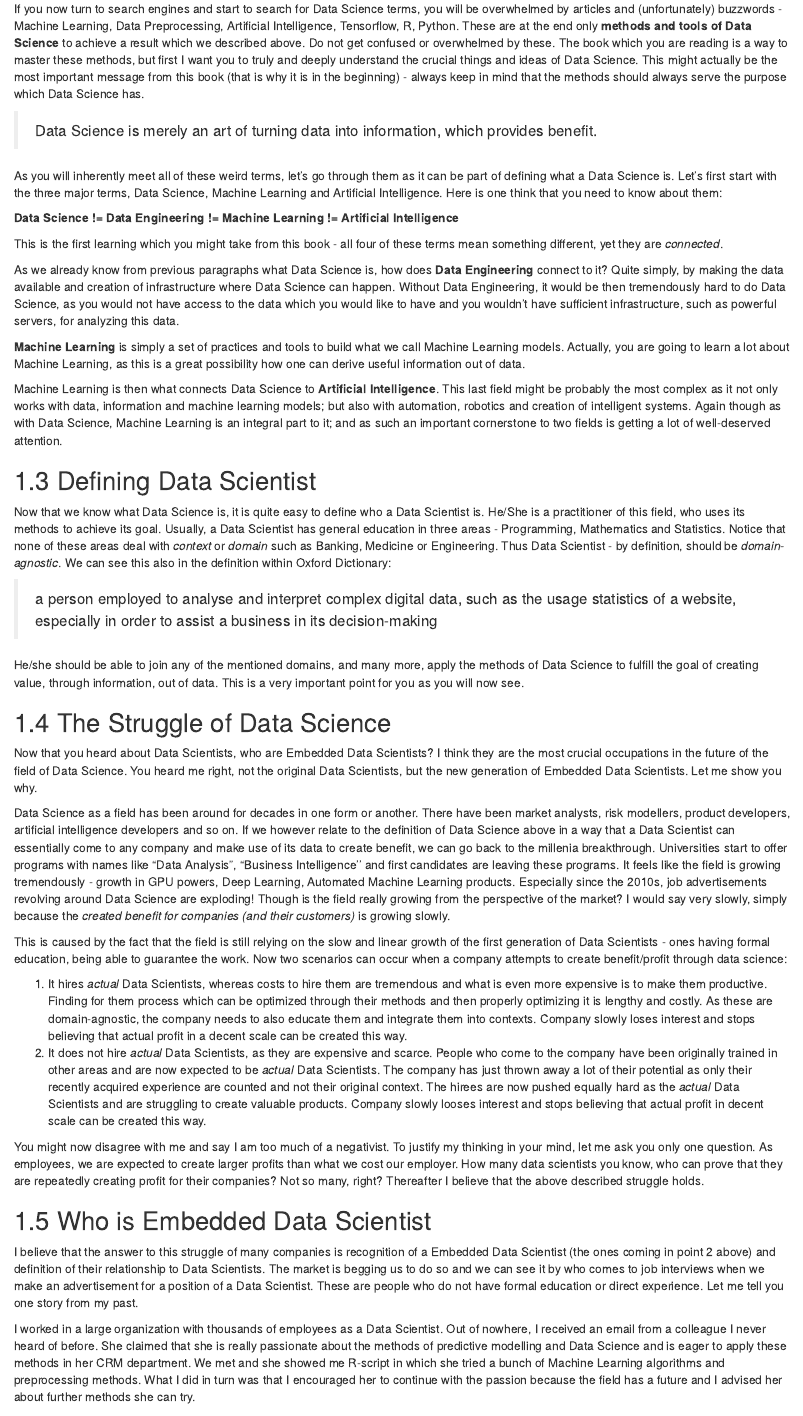
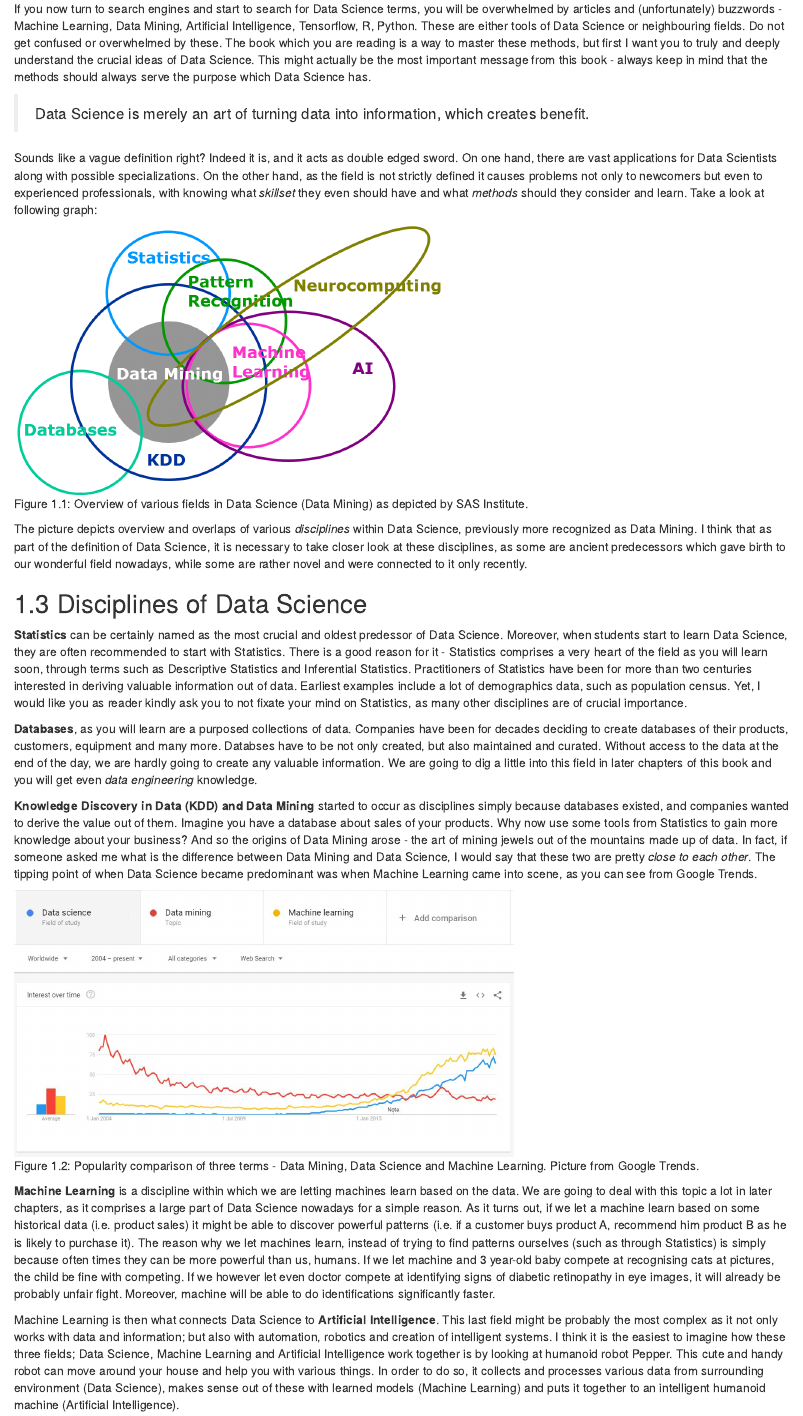
Before and after one commit to robertbarcik/intuitive-ds-book, an R Markdown document (01-being-aware.Rmd): the page in a window 1100 px wide, from 710 px down. Rendered offline with R 4.5, knitr and Pandoc, with nearby package versions; drawn as R Markdown's standard HTML page in place of the format the file asks for.

Commit message:
Be Aware: Added Disciplines of Data Science

````diff
--- a/01-being-aware.Rmd
+++ b/01-being-aware.Rmd
@@ -20,18 +20,30 @@ The very first thing that I would like to do is to answer a simple question: *Wh
 
 I was always interested in my sleep, as I know that in order to live a happy life, I shall sleep well. The only two things I know really is how long I sleep and how do I feel in the morning. I then found an app on my phone which was promising to analyze my sleep and give me recommendations on how to improve my sleep. The app is using an accelerometer in my phone, recording my movements at night. During the first two nights, the app only collected *data* - every morning I was able to see various graphs on how I slept. After a week though, recommendations came such as "when you go to bed late, around 23:00, even if you sleep full 8 hours, your sleep quality suffers.". This is already *information* which had a value for me. The app is Data Science *process* of creating valuable information from data.
 
-If you now turn to search engines and start to search for Data Science terms, you will be overwhelmed by articles and (unfortunately) buzzwords - Machine Learning, Data Preprocessing, Artificial Intelligence, Tensorflow, R, Python. These are at the end only **methods and tools of Data Science** to achieve a result which we described above. Do not get confused or overwhelmed by these. The book which you are reading is a way to master these methods, but first I want you to truly and deeply understand the crucial things and ideas of Data Science. This might actually be the most important message from this book (that is why it is in the beginning) - always keep in mind that the methods should always serve the purpose which Data Science has.
+If you now turn to search engines and start to search for Data Science terms, you will be overwhelmed by articles and (unfortunately) buzzwords - Machine Learning, Data Mining, Artificial Intelligence, Tensorflow, R, Python. These are either tools of Data Science or neighbouring fields. Do not get confused or overwhelmed by these. The book which you are reading is a way to master these methods, but first I want you to truly and deeply understand the crucial ideas of Data Science. This might actually be the most important message from this book - always keep in mind that the methods should always serve the purpose which Data Science has.
 
->Data Science is merely an art of turning data into information, which provides benefit.
+>Data Science is merely an art of turning data into information, which creates benefit.
 
-As you will inherently meet all of these weird terms, let's go through them as it can be part of defining what a Data Science is. Let's first start with the three major terms, Data Science, Machine Learning and Artificial Intelligence. Here is one think that you need to know about them:
+Sounds like a vague definition right? Indeed it is, and it acts as double edged sword. On one hand, there are vast applications for Data Scientists along with possible specializations. On the other hand, as the field is not strictly defined it causes problems not only to newcomers but even to experienced professionals, with knowing what *skillset* they even should have and what *methods* should they consider and learn. Take a look at following graph:
 
-**Data Science != Data Engineering != Machine Learning != Artificial Intelligence**
+```{r data-mining-Venn-diagram, echo = FALSE, fig.cap='Overview of various fields in Data Science (Data Mining) as depicted by SAS Institute.'}
+knitr::include_graphics("resources/01-being-aware/data-mining-Venn-diagram.png")
+```
 
-This is the first learning which you might take from this book - all four of these terms mean something different, yet they are *connected*.
+The picture depicts overview and overlaps of various *disciplines* within Data Science, previously more recognized as Data Mining. I think that as part of the definition of Data Science, it is necessary to take closer look at these disciplines, as some are ancient predecessors which gave birth to our wonderful field nowadays, while some are rather novel and were connected to it only recently.
 
-As we already know from previous paragraphs what Data Science is, how does **Data Engineering** connect to it? Quite simply, by making the data available and creation of infrastructure where Data Science can happen. Without Data Engineering, it would be then tremendously hard to do Data Science, as you would not have access to the data which you would like to have and you wouldn't have sufficient infrastructure, such as powerful servers, for analyzing this data.
+## Disciplines of Data Science
 
-**Machine Learning** is simply a set of practices and tools to build what we call Machine Learning models. Actually, you are going to learn a lot about Machine Learning, as this is a great possibility how one can derive useful information out of data.
+**Statistics** can be certainly named as the most crucial and oldest predessor of Data Science. Moreover, when students start to learn Data Science, they are often recommended to start with Statistics. There is a good reason for it - Statistics comprises a very heart of the field as you will learn soon, through terms such as Descriptive Statistics and Inferential Statistics. Practitioners of Statistics have been for more than two centuries interested in deriving valuable information out of data. Earliest examples include a lot of demographics data, such as population census. Yet, I would like you as reader kindly ask you to not fixate your mind on Statistics, as many other disciplines are of crucial importance.
 
-Machine Learning is then what connects Data Science to **Artificial Intelligence**. This last field might be probably the most complex as it not only works with data, information and machine learning models; but also with automation, robotics and creation of intelligent systems. Again though as with Data Science, Machine Learning is an integral part to it; and as such an important cornerstone to two fields is getting a lot of well-deserved attention.
+**Databases**, as you will learn are a purposed collections of data. Companies have been for decades deciding to create databases of their products, customers, equipment and many more. Databses have to be not only created, but also maintained and curated. Without access to the data at the end of the day, we are hardly going to create any valuable information. We are going to dig a little into this field in later chapters of this book and you will get even *data engineering* knowledge.
+
+**Knowledge Discovery in Data (KDD) and Data Mining** started to occur as disciplines simply because databases existed, and companies wanted to derive the value out of them. Imagine you have a database about sales of your products. Why now use some tools from Statistics to gain more knowledge about your business? And so the origins of Data Mining arose - the art of mining jewels out of the mountains made up of data. In fact, if someone asked me what is the difference between Data Mining and Data Science, I would say that these two are pretty *close to each other*. The tipping point of when Data Science became predominant was when Machine Learning came into scene, as you can see from Google Trends.
+
+```{r data-mining-data-science, echo = FALSE, fig.cap='Popularity comparison of three terms - Data Mining, Data Science and Machine Learning. Picture from Google Trends.'}
+knitr::include_graphics("resources/01-being-aware/data-mining-data-science.jpg")
+```
+
+**Machine Learning** is a discipline within which we are letting machines learn based on the data. We are going to deal with this topic a lot in later chapters, as it comprises a large part of Data Science nowadays for a simple reason. As it turns out, if we let a machine learn based on some historical data (i.e. product sales) it might be able to discover powerful patterns (i.e. if a customer buys product A, recommend him product B as he is likely to purchase it). The reason why we let machines learn, instead of trying to find patterns ourselves (such as through Statistics) is simply because often times they can be more powerful than us, humans. If we let machine and 3 year-old baby compete at recognising cats at pictures, the child be fine with competing. If we however let even doctor compete at identifying signs of diabetic retinopathy in eye images, it will already be probably unfair fight. Moreover, machine will be able to do identifications significantly faster.
+
+Machine Learning is then what connects Data Science to **Artificial Intelligence**. This last field might be probably the most complex as it not only works with data and information; but also with automation, robotics and creation of intelligent systems. I think it is the easiest to imagine how these three fields; Data Science, Machine Learning and Artificial Intelligence work together is by looking at humanoid robot Pepper. This cute and handy robot can move around your house and help you with various things. In order to do so, it collects and processes various data from surrounding environment (Data Science), makes sense out of these with learned models (Machine Learning) and puts it together to an intelligent humanoid machine (Artificial Intelligence).
````
Also changed, not shown: resources/01-being-aware/data-mining-Venn-diagram.png (added), resources/01-being-aware/data-mining-data-science.JPG (added), resources/01-being-aware/pepper-robot.jpg (added), 01-being-aware.Rmd (6 more changed lines).
